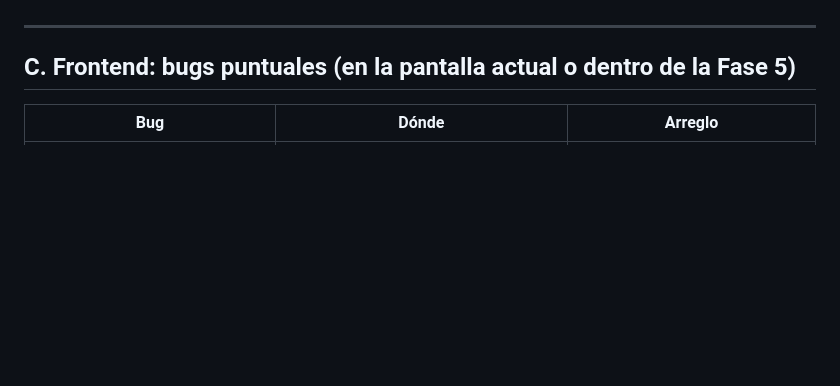
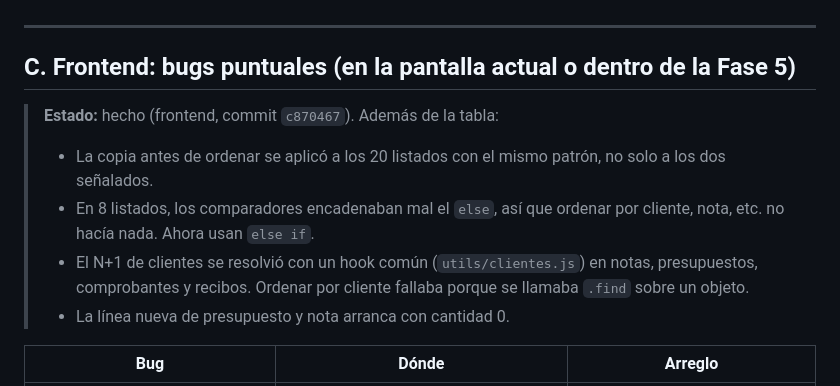
Before and after one commit to matiaslarroud/PY_Vinoteca_Backend, a Markdown page: docs/plan-errores-pendientes.md, the part around the change. GitHub-like rendering; blank space fills up the shorter version.

Commit message:
Plan: bloque C hecho
Co-Authored-By: Claude Opus 5.5 <noreply@anthropic.com>

```diff
--- a/docs/plan-errores-pendientes.md
+++ b/docs/plan-errores-pendientes.md
@@ -75,6 +75,12 @@ Rama: `revision-2026` en los dos repos. Un commit por bloque.
 
 ## C. Frontend: bugs puntuales (en la pantalla actual o dentro de la Fase 5)
 
+> **Estado:** hecho (frontend, commit `c870467`). Además de la tabla:
+> - La copia antes de ordenar se aplicó a los 20 listados con el mismo patrón, no solo a los dos señalados.
+> - En 8 listados, los comparadores encadenaban mal el `else`, así que ordenar por cliente, nota, etc. no hacía nada. Ahora usan `else if`.
+> - El N+1 de clientes se resolvió con un hook común (`utils/clientes.js`) en notas, presupuestos, comprobantes y recibos. Ordenar por cliente fallaba porque se llamaba `.find` sobre un objeto.
+> - La línea nueva de presupuesto y nota arranca con cantidad 0.
+
 | Bug | Dónde | Arreglo |
 |---|---|---|
 | El orden muta el estado y rompe la tabla | `indexNotaPedido.js:40-72`, `indexVino.js:38-56` | Ordenar una copia (`[...lista].sort`) |
```
